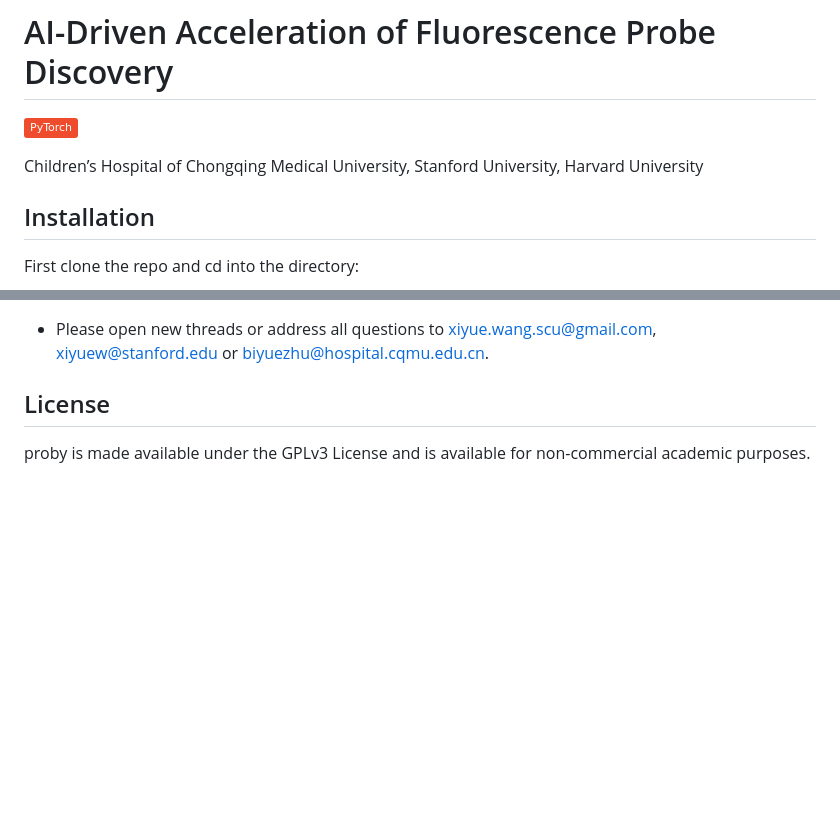
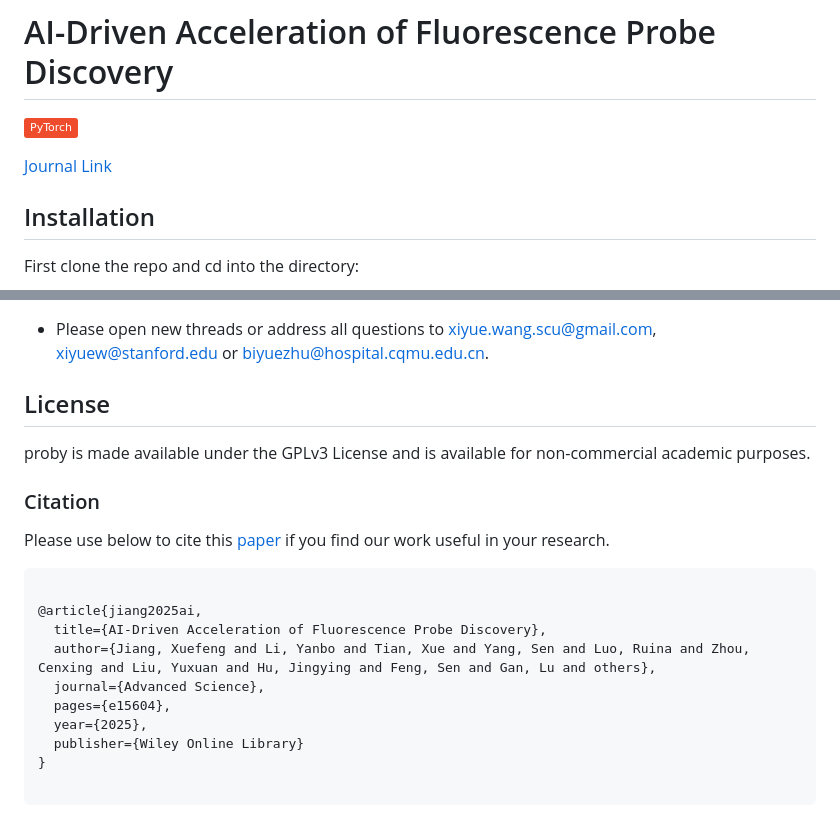
Before and after one commit to 18lyb12/proby, a Markdown page: README.md, 2 parts joined by grey strips. Drawn GitHub-style; badges without logos; blank space fills up the shorter version.

````diff
--- a/README.md
+++ b/README.md
@@ -2,7 +2,7 @@
 
 <a href="https://pytorch.org/get-started/locally/"><img alt="PyTorch" src="https://img.shields.io/badge/PyTorch-ee4c2c?logo=pytorch&logoColor=white"></a>
 
-Children’s Hospital of Chongqing Medical University, Stanford University, Harvard University
+[Journal Link](https://advanced.onlinelibrary.wiley.com/doi/10.1002/advs.202515604)
 
 ## Installation
 
@@ -130,3 +130,18 @@ The project was built on many amazing open-source repositories: [chemprop](https
 
 ## License
 proby is made available under the GPLv3 License and is available for non-commercial academic purposes.
+
+### Citation
+Please use below to cite this [paper](https://advanced.onlinelibrary.wiley.com/doi/10.1002/advs.202515604) if you find our work useful in your research.
+```
+
+@article{jiang2025ai,
+  title={AI-Driven Acceleration of Fluorescence Probe Discovery},
+  author={Jiang, Xuefeng and Li, Yanbo and Tian, Xue and Yang, Sen and Luo, Ruina and Zhou, Cenxing and Liu, Yuxuan and Hu, Jingying and Feng, Sen and Gan, Lu and others},
+  journal={Advanced Science},
+  pages={e15604},
+  year={2025},
+  publisher={Wiley Online Library}
+}
+
+```
````
